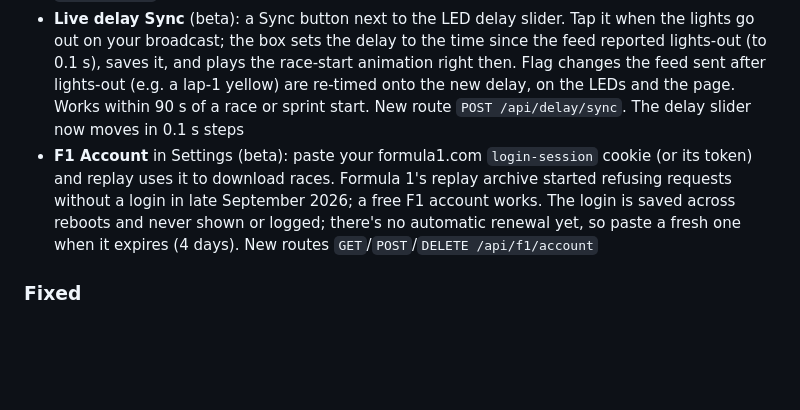
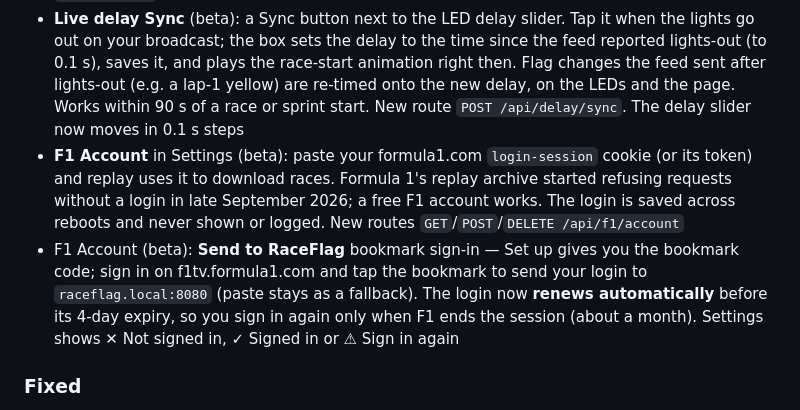
Before and after one commit to prometheusprintingyyc/raceflag, a Markdown page: CHANGELOG.md, the part around the change. GitHub-like rendering; blank space fills up the shorter version.

Commit message:
docs: changelog for F1 bookmark sign-in and renewal
Co-Authored-By: Claude Opus 5.5 <noreply@anthropic.com>
Claude-Session: https://claude.ai/code/session_01UQ9hM8siPUL1nmzWsUhytk

```diff
--- a/CHANGELOG.md
+++ b/CHANGELOG.md
@@ -24,7 +24,8 @@ All notable changes to RaceFlag are documented here.
 - LED modes (beta), phase 3 — **Auto** mode with a **Schedule** popup: one on time and one off time, the same every day, in the box's local time (windows may cross midnight; equal times are rejected). Outside the window the box is dark, but live sessions and replays still light it; when a session ends, the chequered flag plays out and the box goes dark again. New route: `POST /api/config/schedule`
 - LED modes (beta) — **Use schedule** checkbox in the Lamp popup: the lamp colour follows the same on/off times as Auto (dark outside them; live sessions and replays still light the box). New `config.json` key `lamp_use_schedule` (default off); `POST /api/config/lamp` accepts an optional `use_schedule`
 - **Live delay Sync** (beta): a Sync button next to the LED delay slider. Tap it when the lights go out on your broadcast; the box sets the delay to the time since the feed reported lights-out (to 0.1 s), saves it, and plays the race-start animation right then. Flag changes the feed sent after lights-out (e.g. a lap-1 yellow) are re-timed onto the new delay, on the LEDs and the page. Works within 90 s of a race or sprint start. New route `POST /api/delay/sync`. The delay slider now moves in 0.1 s steps
-- **F1 Account** in Settings (beta): paste your formula1.com `login-session` cookie (or its token) and replay uses it to download races. Formula 1's replay archive started refusing requests without a login in late September 2026; a free F1 account works. The login is saved across reboots and never shown or logged; there's no automatic renewal yet, so paste a fresh one when it expires (4 days). New routes `GET`/`POST`/`DELETE /api/f1/account`
+- **F1 Account** in Settings (beta): paste your formula1.com `login-session` cookie (or its token) and replay uses it to download races. Formula 1's replay archive started refusing requests without a login in late September 2026; a free F1 account works. The login is saved across reboots and never shown or logged. New routes `GET`/`POST`/`DELETE /api/f1/account`
+- F1 Account (beta): **Send to RaceFlag** bookmark sign-in — Set up gives you the bookmark code; sign in on f1tv.formula1.com and tap the bookmark to send your login to `raceflag.local:8080` (paste stays as a fallback). The login now **renews automatically** before its 4-day expiry, so you sign in again only when F1 ends the session (about a month). Settings shows ✕ Not signed in, ✓ Signed in or ⚠ Sign in again
 
 ### Fixed
 - Replay shows "F1 login needed or expired" instead of an empty or failing race list when Formula 1's archive refuses the request (beta)
```
